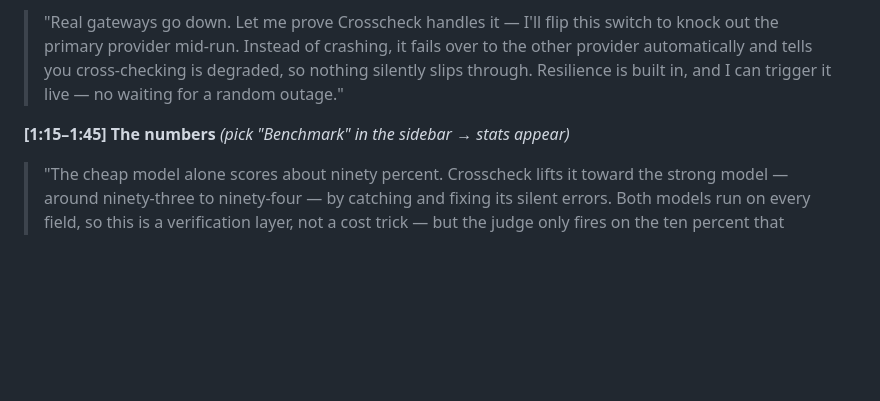
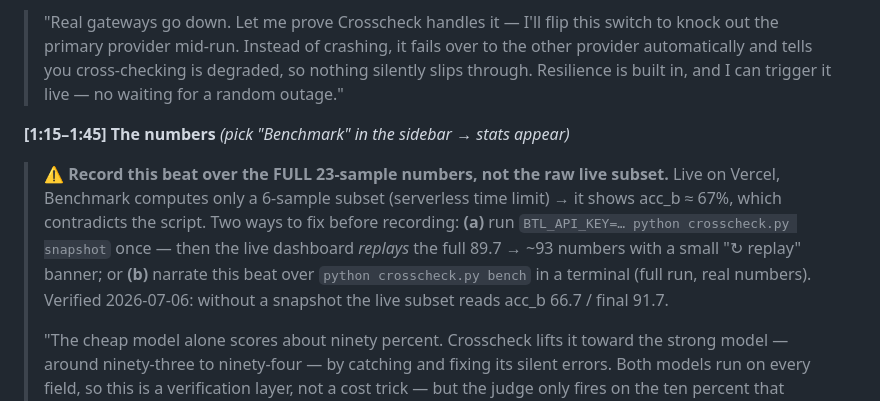
Before and after one commit to PugarHuda/crosscheck-btl-runtime, a Markdown page: SUBMISSION.md, the part around the change. Drawn GitHub-style; blank space fills up the shorter version.

Commit message:
Demo dry-run: de-risk the benchmark beat (live shows partial, not full)
Ran every video-script beat against the live deploy. 5/6 perfect: landing 200,
/app 200, 12->36 catch (cheap 12 / strong 36 / judge 36, flagged), failover
toggle (degraded+failover, no crash), exact cache (8.8x, real x-btl-saved).

Real risk found: the live Benchmark computes only a 6-sample subset on Vercel
(serverless time limit), so it reads acc_b 66.7 / final 91.7 — contradicting the
script's "cheap ~90% -> ~93%" (full 23-sample). Flagged the fix in the video
script's numbers beat: capture a snapshot (dashboard then replays the full
numbers) or narrate over `python crosscheck.py bench`.

```diff
--- a/SUBMISSION.md
+++ b/SUBMISSION.md
@@ -51,6 +51,8 @@ Total ~115s. Record at 1080p, browser zoomed so text is readable. Speak calmly.
 > "Real gateways go down. Let me prove Crosscheck handles it — I'll flip this switch to knock out the primary provider mid-run. Instead of crashing, it fails over to the other provider automatically and tells you cross-checking is degraded, so nothing silently slips through. Resilience is built in, and I can trigger it live — no waiting for a random outage."
 
 **[1:15–1:45] The numbers** *(pick "Benchmark" in the sidebar → stats appear)*
+> ⚠️ **Record this beat over the FULL 23-sample numbers, not the raw live subset.** Live on Vercel, Benchmark computes only a 6-sample subset (serverless time limit) → it shows acc_b ≈ 67%, which contradicts the script. Two ways to fix before recording: **(a)** run `BTL_API_KEY=… python crosscheck.py snapshot` once — then the live dashboard *replays* the full 89.7 → ~93 numbers with a small "↻ replay" banner; or **(b)** narrate this beat over `python crosscheck.py bench` in a terminal (full run, real numbers). Verified 2026-07-06: without a snapshot the live subset reads acc_b 66.7 / final 91.7.
+>
 > "The cheap model alone scores about ninety percent. Crosscheck lifts it toward the strong model — around ninety-three to ninety-four — by catching and fixing its silent errors. Both models run on every field, so this is a verification layer, not a cost trick — but the judge only fires on the ten percent that disagree. And here's the whole run's cost, read live from the gateway's own charge header: about four tenths of a cent. Every flag is a real discrepancy — a hundred percent precision — and I report the blind spot honestly: when both models make the same mistake, cross-checking can't see it."
 
 **[optional, ~12s — high impact] Exact-cache proof** *(pick "Exact cache" in the sidebar, then the run button)*
```
